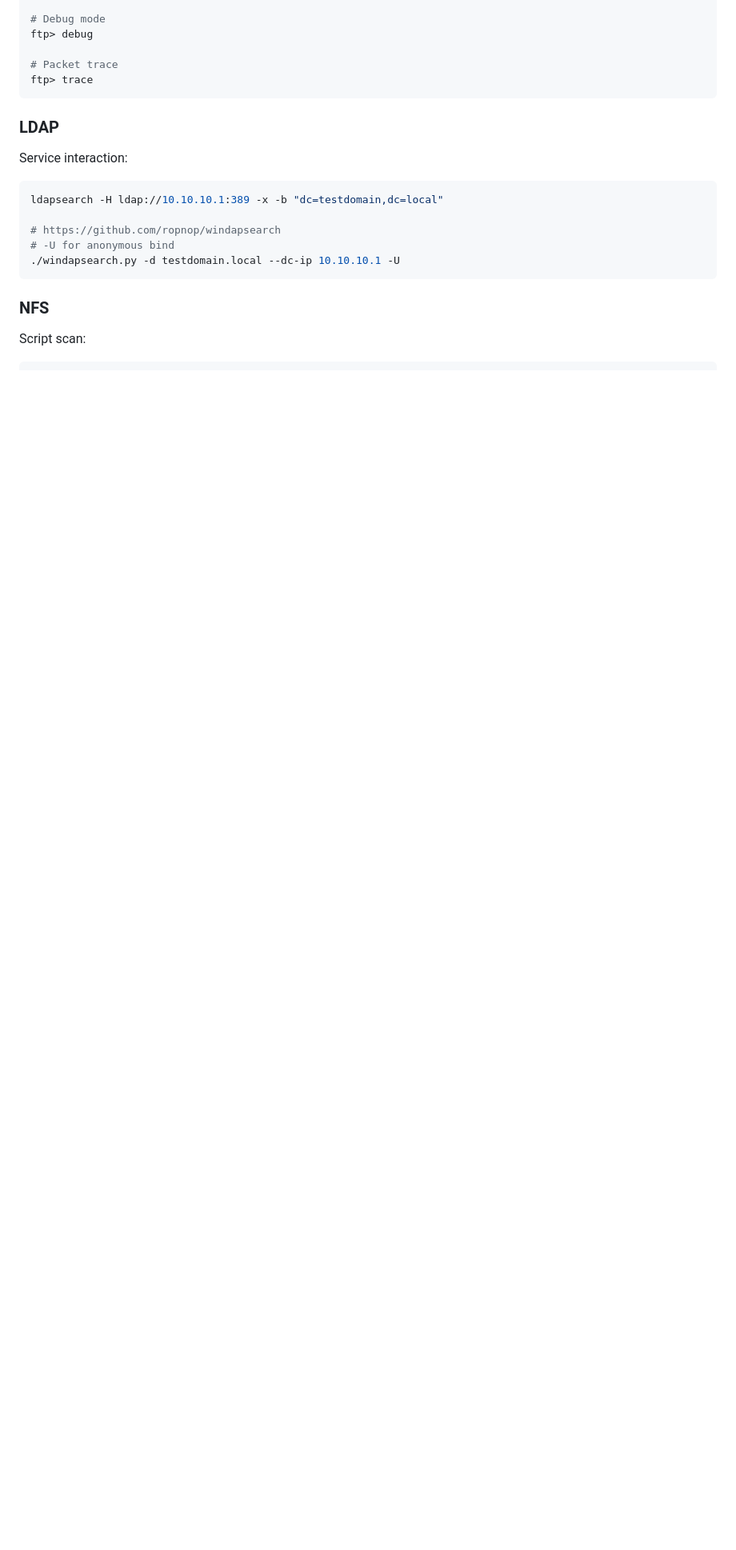
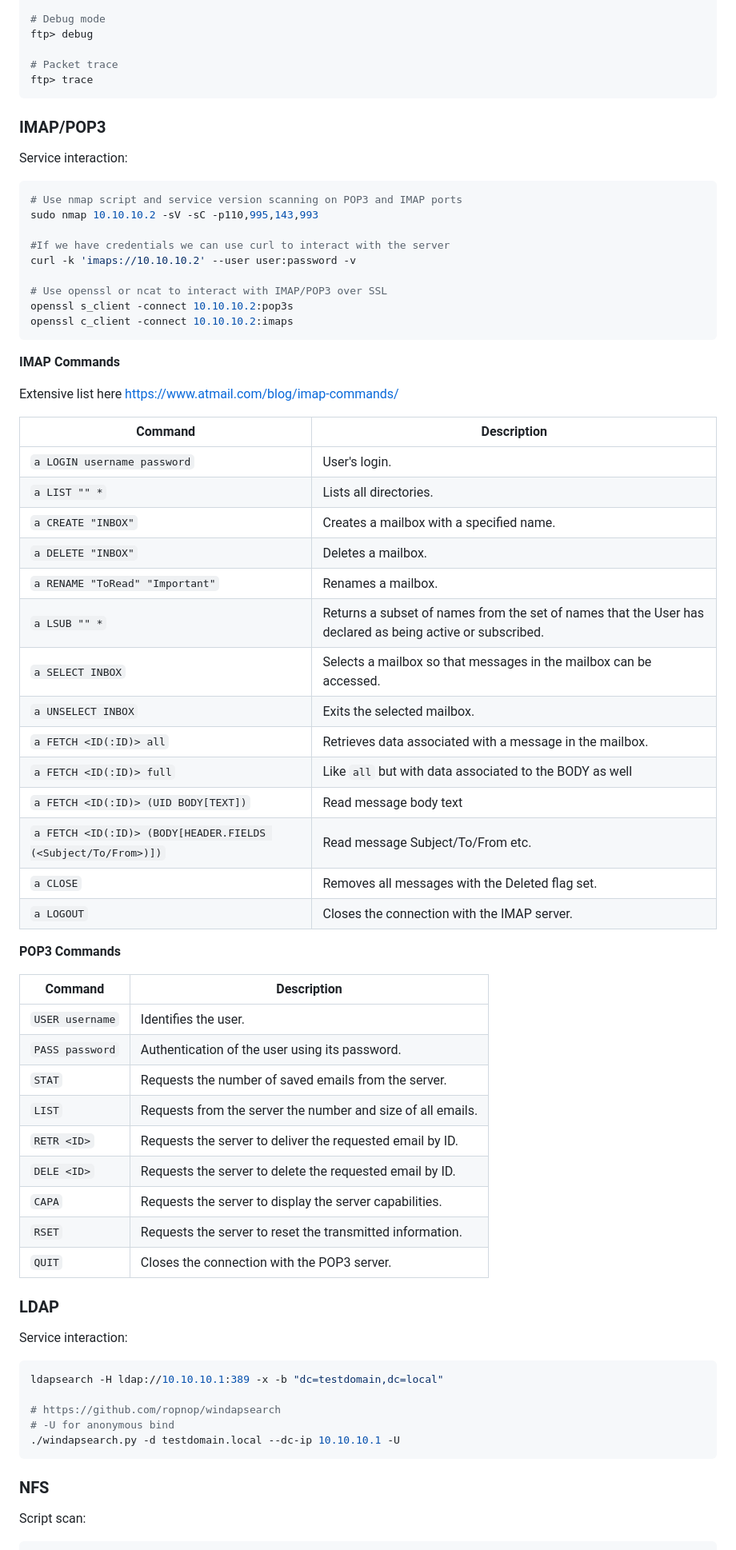
Before and after one commit to lukepatterson31/htb, a Markdown page: academy/pentester-path/cheatsheet.md, the part around one of its changes. Shown at 80% size. Drawn GitHub-style; blank space fills up the shorter version.

````diff
--- a/academy/pentester-path/cheatsheet.md
+++ b/academy/pentester-path/cheatsheet.md
@@ -199,6 +200,57 @@ ftp> debug
 # Packet trace
 ftp> trace
 ```
+
+### IMAP/POP3
+
+Service interaction:
+
+```bash
+# Use nmap script and service version scanning on POP3 and IMAP ports
+sudo nmap 10.10.10.2 -sV -sC -p110,995,143,993
+
+#If we have credentials we can use curl to interact with the server
+curl -k 'imaps://10.10.10.2' --user user:password -v
+
+# Use openssl or ncat to interact with IMAP/POP3 over SSL
+openssl s_client -connect 10.10.10.2:pop3s
+openssl c_client -connect 10.10.10.2:imaps
+```
+
+**IMAP Commands**
+
+Extensive list here https://www.atmail.com/blog/imap-commands/
+
+| Command | Description |
+|---------|-------------|
+| `a LOGIN username password` | User's login. |
+| `a LIST "" *` | Lists all directories. |
+| `a CREATE "INBOX"` | Creates a mailbox with a specified name. |
+| `a DELETE "INBOX"` | Deletes a mailbox. |
+| `a RENAME "ToRead" "Important"` | Renames a mailbox. |
+| `a LSUB "" *` | Returns a subset of names from the set of names that the User has declared as being active or subscribed. |
+| `a SELECT INBOX` | Selects a mailbox so that messages in the mailbox can be accessed. |
+| `a UNSELECT INBOX` | Exits the selected mailbox. |
+| `a FETCH <ID(:ID)> all` | Retrieves data associated with a message in the mailbox. |
+| `a FETCH <ID(:ID)> full` | Like `all` but with data associated to the BODY as well |
+| `a FETCH <ID(:ID)> (UID BODY[TEXT])` | Read message body text |
+| `a FETCH <ID(:ID)> (BODY[HEADER.FIELDS (<Subject/To/From>)])` | Read message Subject/To/From etc. |
+| `a CLOSE` | Removes all messages with the Deleted flag set. |
+| `a LOGOUT` | Closes the connection with the IMAP server. |
+
+**POP3 Commands**
+
+| Command | Description |
+|---------|-------------|
+| `USER username` | Identifies the user. |
+| `PASS password` | Authentication of the user using its password. |
+| `STAT`| Requests the number of saved emails from the server. |
+| `LIST` | Requests from the server the number and size of all emails. |
+| `RETR <ID>` | Requests the server to deliver the requested email by ID. |
+| `DELE <ID>` | Requests the server to delete the requested email by ID. |
+| `CAPA` | Requests the server to display the server capabilities. |
+| `RSET` | Requests the server to reset the transmitted information. |
+| `QUIT` | Closes the connection with the POP3 server. |
 
 ### LDAP
 
````
Also changed, not shown: other parts of academy/pentester-path/cheatsheet.md (+1 -0 lines), academy/pentester-path/footprinting.md (+114 -13 lines).
